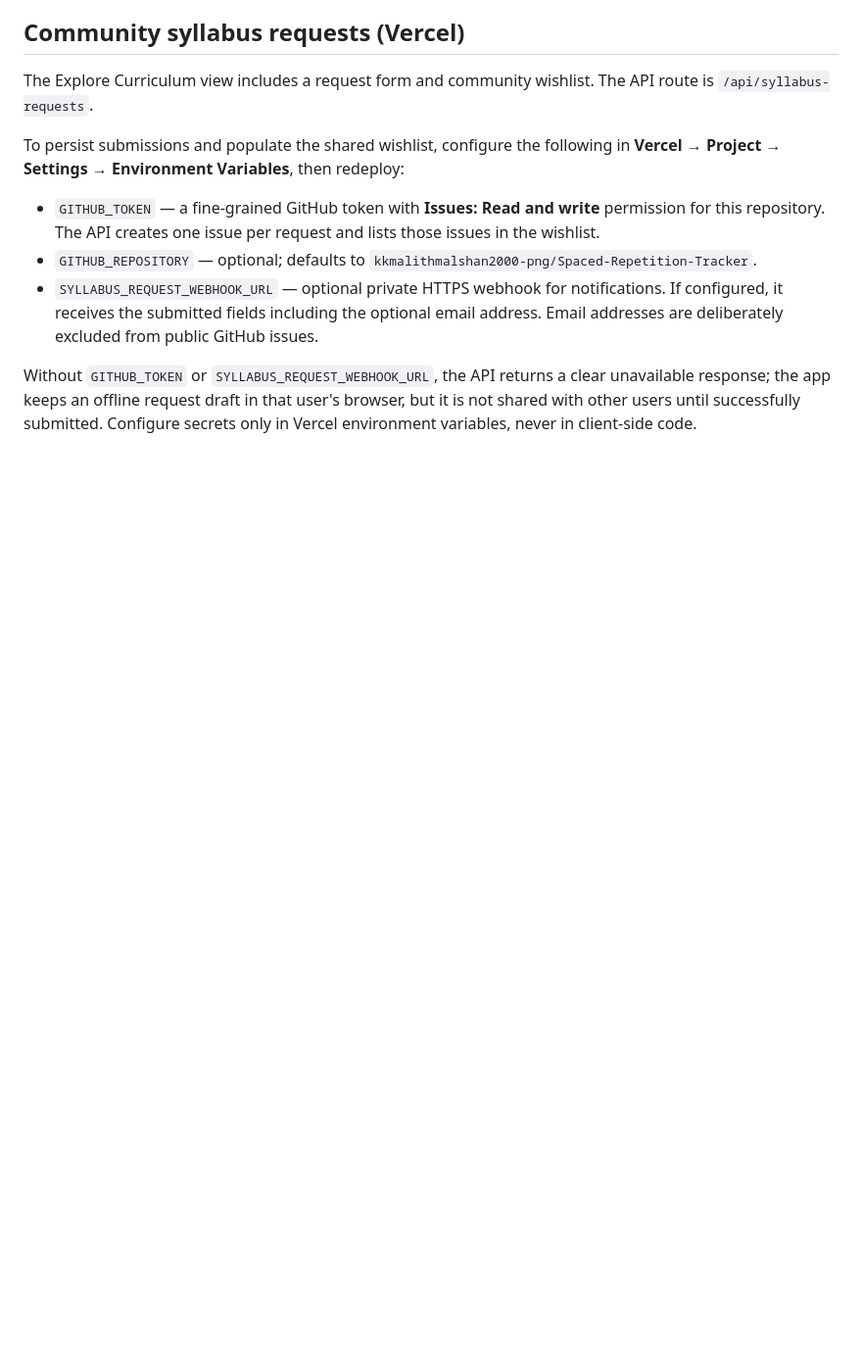
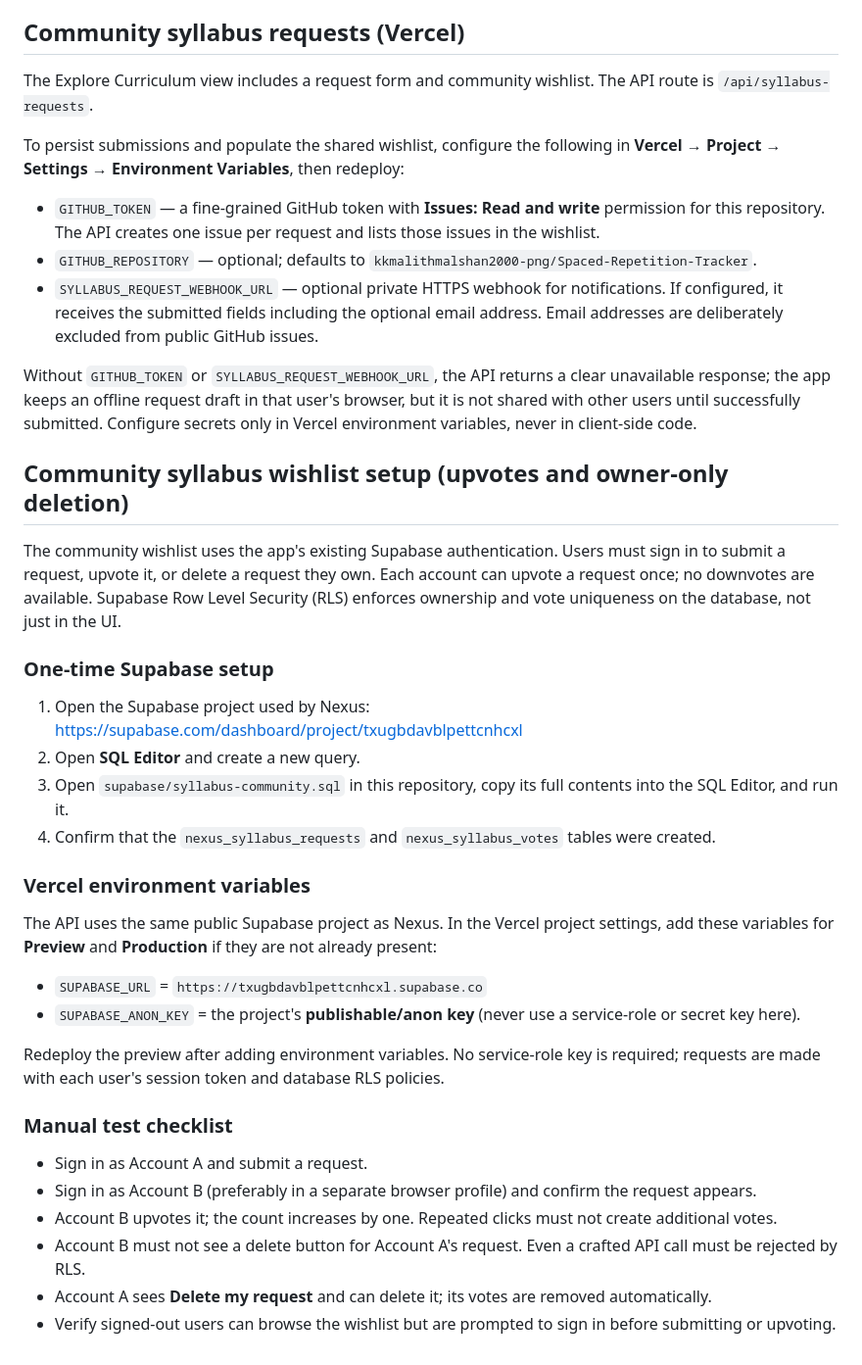
Before and after one commit to kkmalithmalshan2000-png/Spaced-Repetition-Tracker, a Markdown page: README.md, the part around the change. Shown at 98% size. GitHub-like rendering; blank space fills up the shorter version.

Commit message:
Document Supabase setup and community wishlist test plan

```diff
--- a/README.md
+++ b/README.md
@@ -88,3 +88,33 @@ To persist submissions and populate the shared wishlist, configure the following
 - `SYLLABUS_REQUEST_WEBHOOK_URL` — optional private HTTPS webhook for notifications. If configured, it receives the submitted fields including the optional email address. Email addresses are deliberately excluded from public GitHub issues.
 
 Without `GITHUB_TOKEN` or `SYLLABUS_REQUEST_WEBHOOK_URL`, the API returns a clear unavailable response; the app keeps an offline request draft in that user's browser, but it is not shared with other users until successfully submitted. Configure secrets only in Vercel environment variables, never in client-side code.
+
+
+## Community syllabus wishlist setup (upvotes and owner-only deletion)
+
+The community wishlist uses the app's existing Supabase authentication. Users must sign in to submit a request, upvote it, or delete a request they own. Each account can upvote a request once; no downvotes are available. Supabase Row Level Security (RLS) enforces ownership and vote uniqueness on the database, not just in the UI.
+
+### One-time Supabase setup
+
+1. Open the Supabase project used by Nexus: https://supabase.com/dashboard/project/txugbdavblpettcnhcxl
+2. Open **SQL Editor** and create a new query.
+3. Open `supabase/syllabus-community.sql` in this repository, copy its full contents into the SQL Editor, and run it.
+4. Confirm that the `nexus_syllabus_requests` and `nexus_syllabus_votes` tables were created.
+
+### Vercel environment variables
+
+The API uses the same public Supabase project as Nexus. In the Vercel project settings, add these variables for **Preview** and **Production** if they are not already present:
+
+- `SUPABASE_URL` = `https://txugbdavblpettcnhcxl.supabase.co`
+- `SUPABASE_ANON_KEY` = the project's **publishable/anon key** (never use a service-role or secret key here).
+
+Redeploy the preview after adding environment variables. No service-role key is required; requests are made with each user's session token and database RLS policies.
+
+### Manual test checklist
+
+- Sign in as Account A and submit a request.
+- Sign in as Account B (preferably in a separate browser profile) and confirm the request appears.
+- Account B upvotes it; the count increases by one. Repeated clicks must not create additional votes.
+- Account B must not see a delete button for Account A's request. Even a crafted API call must be rejected by RLS.
+- Account A sees **Delete my request** and can delete it; its votes are removed automatically.
+- Verify signed-out users can browse the wishlist but are prompted to sign in before submitting or upvoting.
```
